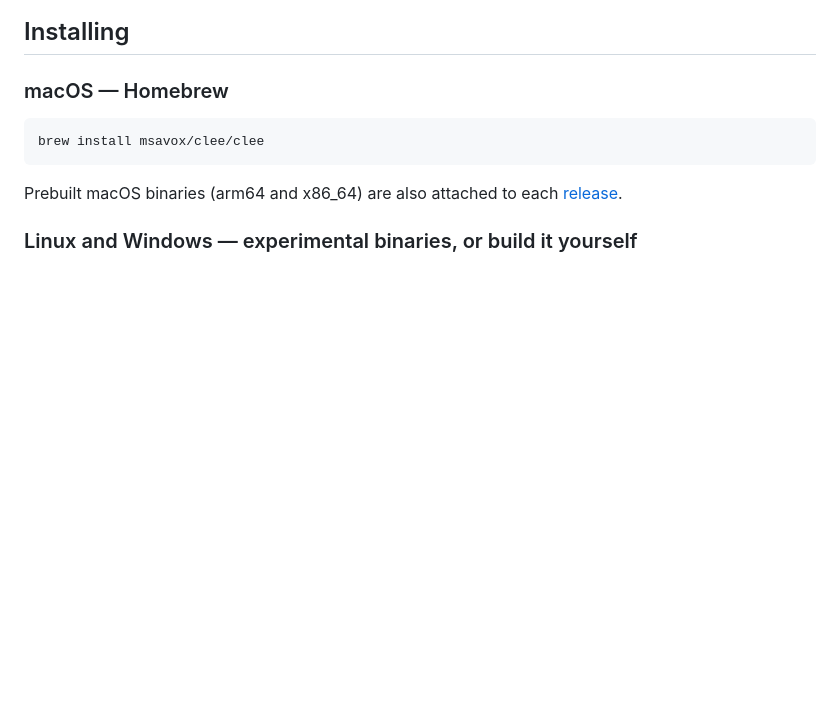
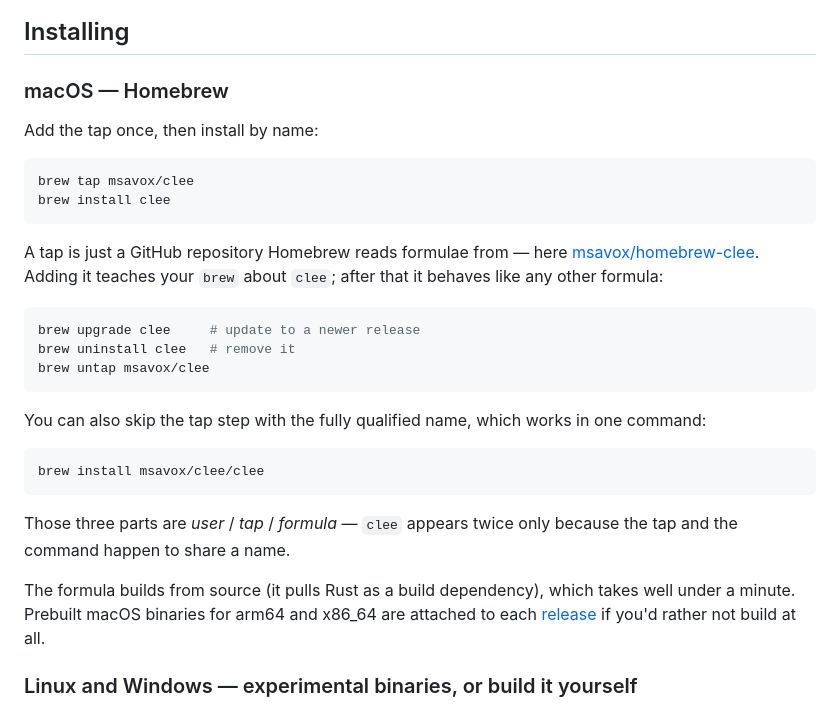
Before and after one commit to msavox/cleecode, a Markdown page: README.md, the part around the change. GitHub-like rendering; blank space fills up the shorter version.

Commit message:
Document the tap step and plain `brew install clee` in the README
The install line was only the fully qualified msavox/clee/clee, which is opaque:
it reads as a repeated name rather than user/tap/formula. Shows the two-step form
first, explains what a tap is and why the name repeats, and lists upgrade/uninstall
now that this is how it gets installed.

````diff
--- a/README.md
+++ b/README.md
@@ -32,12 +32,35 @@ all inside your terminal. No mouse required, but it's there if you want it.
 
 ### macOS — Homebrew
 
+Add the tap once, then install by name:
+
+```bash
+brew tap msavox/clee
+brew install clee
+```
+
+A tap is just a GitHub repository Homebrew reads formulae from — here
+[msavox/homebrew-clee](https://github.com/msavox/homebrew-clee). Adding it teaches your
+`brew` about `clee`; after that it behaves like any other formula:
+
+```bash
+brew upgrade clee     # update to a newer release
+brew uninstall clee   # remove it
+brew untap msavox/clee
+```
+
+You can also skip the tap step with the fully qualified name, which works in one command:
+
 ```bash
 brew install msavox/clee/clee
 ```
 
-Prebuilt macOS binaries (arm64 and x86_64) are also attached to each
-[release](https://github.com/msavox/cleecode/releases).
+Those three parts are *user* / *tap* / *formula* — `clee` appears twice only because the tap
+and the command happen to share a name.
+
+The formula builds from source (it pulls Rust as a build dependency), which takes well under
+a minute. Prebuilt macOS binaries for arm64 and x86_64 are attached to each
+[release](https://github.com/msavox/cleecode/releases) if you'd rather not build at all.
 
 ### Linux and Windows — experimental binaries, or build it yourself
 
````
